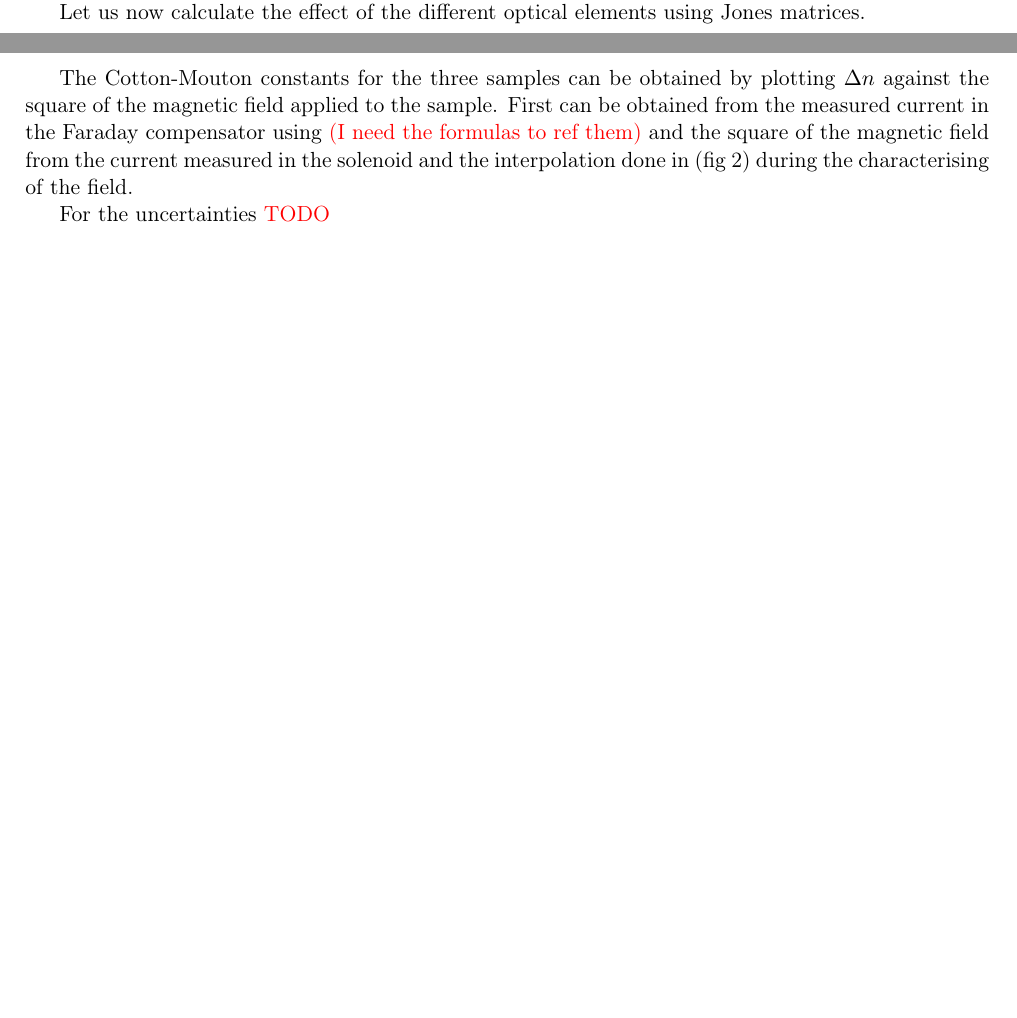
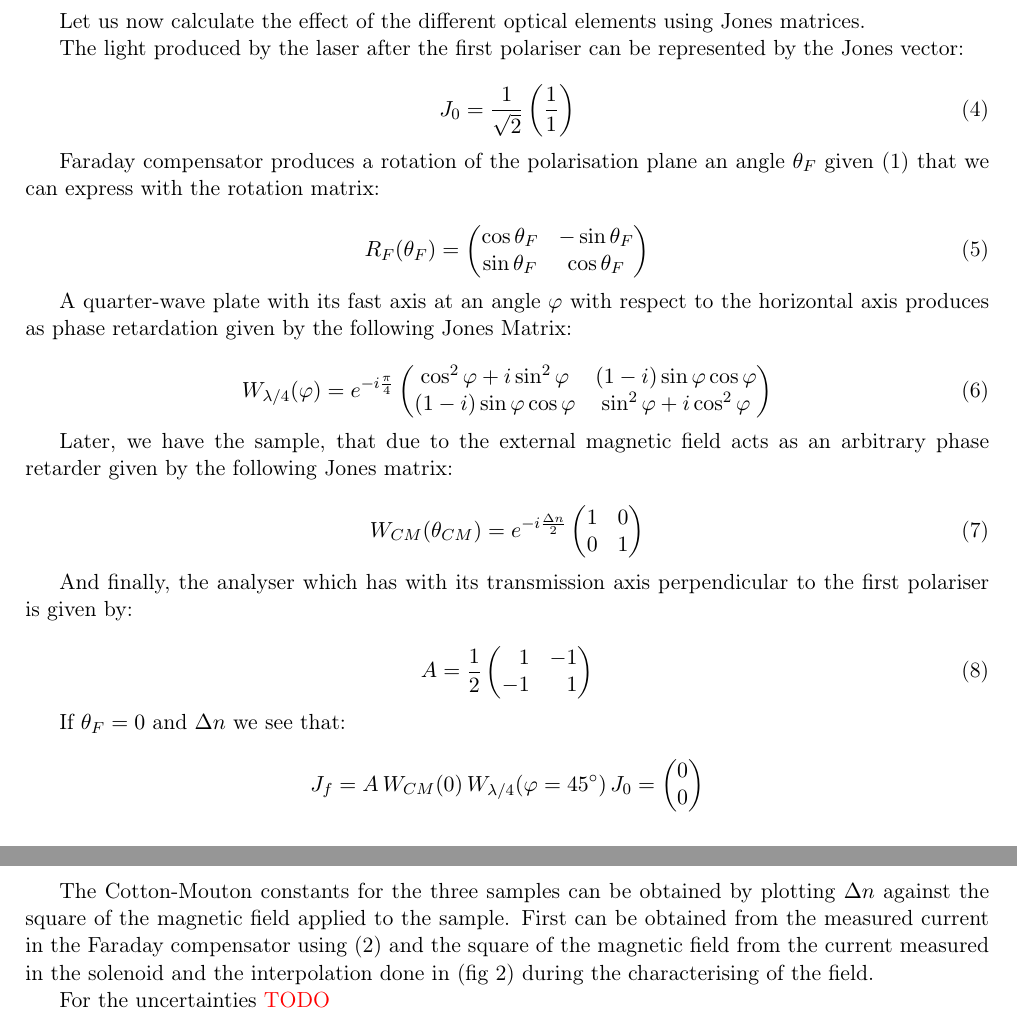
Before and after one commit to iyanmv/APL_ws18-19, a LaTeX paper (MagnetoOptics/Report/report.tex): two parts of pages 2 and 7 of 9 before the commit and two parts of pages 3 and 8 of 10 after it, joined at a grey line, cut so that both start at the same text, the shorter picture padded with empty space. Compiled offline with pdfLaTeX.

Commit message:
Add Jones matrix part

```diff
--- a/MagnetoOptics/Report/report.tex
+++ b/MagnetoOptics/Report/report.tex
@@ -106,6 +106,61 @@ Secondly, we insert the sample of step 4. and we apply a magnetic field through
 Finally, we look for the value of the intensity applied to the solenoid in step 3. that minimizes the gain of the photodiode.
 
 Let us now calculate the effect of the different optical elements using Jones matrices.
+
+The light produced by the laser after the first polariser can be represented by the Jones vector:
+
+\begin{equation}\label{eq:initial_jones}
+J_0=\frac{1}{\sqrt{2}}\left(\frac{1}{1}\right)
+\end{equation}
+
+Faraday compensator produces a rotation of the polarisation plane an angle $\theta_F$ given (\ref{verd}) that we can express with the rotation matrix:
+
+\begin{equation}\label{eq:rotation_matrix}
+R_F(\theta_F)=
+\begin{pmatrix}
+\cos\theta_F & -\sin\theta_F \\
+\sin\theta_F & \cos\theta_F
+\end{pmatrix}
+\end{equation}
+
+A quarter-wave plate with its fast axis at an angle $\varphi$ with respect to the horizontal axis produces as phase retardation given by the following Jones Matrix:
+
+\begin{equation}\label{eq:quarter_wave}
+W_{\lambda/4}(\varphi)=e^{-i\frac{\pi}{4}}
+\begin{pmatrix}
+\cos^2\varphi+i\sin^2\varphi & (1-i)\sin\varphi\cos\varphi \\
+(1-i)\sin\varphi\cos\varphi & \sin^2\varphi+i\cos^2\varphi
+\end{pmatrix}
+\end{equation}
+
+Later, we have the sample, that due to the external magnetic field acts as an arbitrary phase retarder given by the following Jones matrix:
+
+\begin{equation}\label{eq:birefringent}
+W_{CM}(\theta_{CM})=e^{-i\frac{\Delta n}{2}}
+\begin{pmatrix}
+1 & 0 \\
+0 & 1
+\end{pmatrix}
+\end{equation}
+
+And finally, the analyser which has with its transmission axis perpendicular to the first polariser is given by:
+
+\begin{equation}\label{eq:analyser}
+A=\frac{1}{2}
+\begin{pmatrix}
+\phantom{-}1 & -1 \\
+-1 & \phantom{-}1
+\end{pmatrix}
+\end{equation}
+
+If $\theta_F=0$ and $\Delta n$ we see that:
+
+\begin{equation*}
+J_f=A\,W_{CM}(0)\,W_{\lambda/4}(\varphi=45^\circ)\,J_0=
+\begin{pmatrix}
+0\\0
+\end{pmatrix}
+\end{equation*}
 
 \section{Materials and methods}\label{mm}
 In the first part of the experiment, we measured the magnetic field used to produce the Cotton-Mouton effect in step 4. with a Hall probe. The magnetic field was produced by means of a Helmholtz coil in order to make it as much uniform as possible. According to the Ampère law, the magnetic field can be expressed as:
@@ -227,7 +282,7 @@ Experimentally, we measured the current intensity in the Faraday compensator at
 \label{fig:CME}
 \end{figure}
 
-The Cotton-Mouton constants for the three samples can be obtained by plotting $\Delta n$ against the square of the magnetic field applied to the sample. First can be obtained from the measured current in the Faraday compensator using {\color{red}(I need the formulas to ref them)} and the square of the magnetic field from the current measured in the solenoid and the interpolation done in (fig \ref{fig:BvsI}) during the characterising of the field.
+The Cotton-Mouton constants for the three samples can be obtained by plotting $\Delta n$ against the square of the magnetic field applied to the sample. First can be obtained from the measured current in the Faraday compensator using (\ref{eq:optical_phase}) and the square of the magnetic field from the current measured in the solenoid and the interpolation done in (fig \ref{fig:BvsI}) during the characterising of the field.
 
 For the uncertainties {\color{red}TODO}
 
```
Also changed, not shown: MagnetoOptics/Report/report.tex (6 more changed lines), 1 other file.
